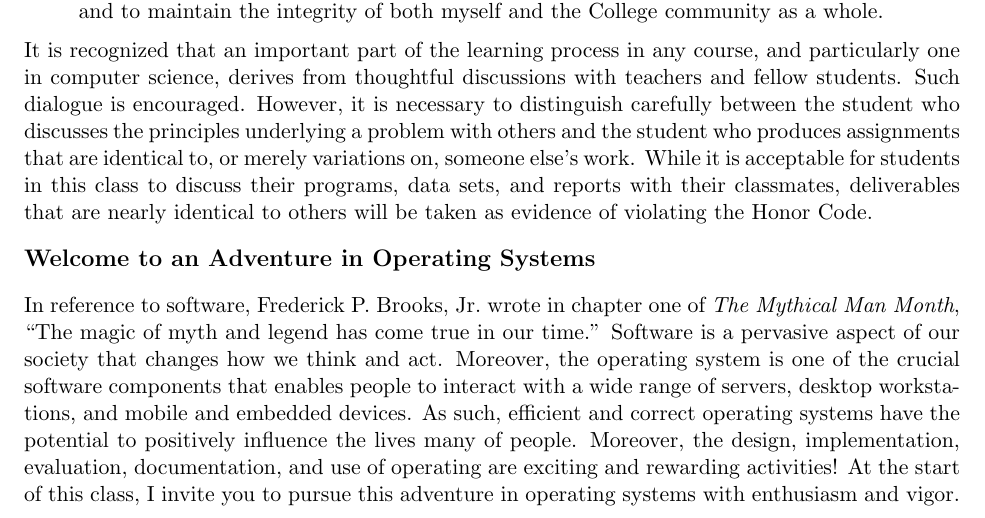
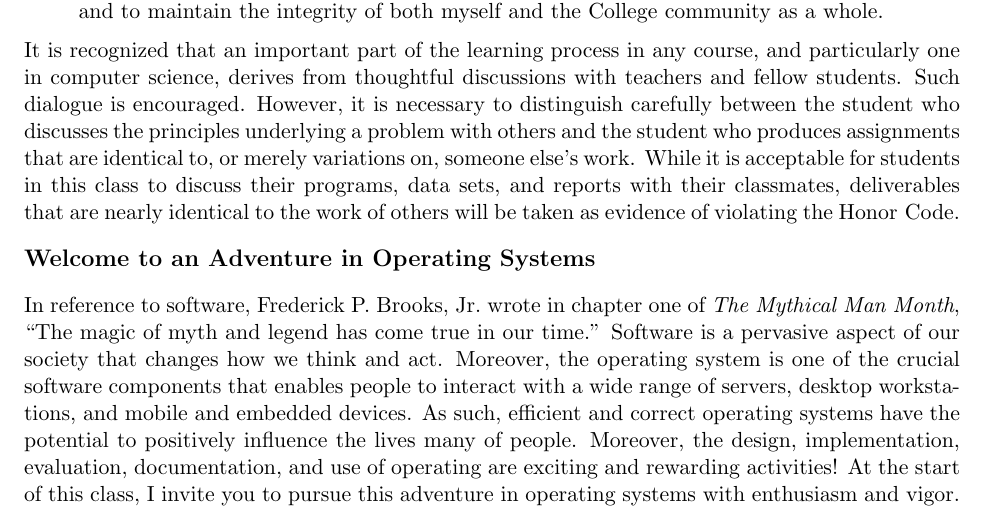
Before and after one commit to gkapfham/cs440S2014, a LaTeX document (syllabus/cs440S2014-syllabus.tex): part of page 5 of 5, cut so that both start at the same text. Compiled offline with pdfLaTeX; a LaTeX package or settings file that is missing is left out.

Commit message:
Patched a small writing mistake in the syllabus.

```diff
--- a/syllabus/cs440S2014-syllabus.tex
+++ b/syllabus/cs440S2014-syllabus.tex
@@ -273,7 +273,8 @@ computer science, derives from thoughtful discussions with teachers and fellow s
 However, it is necessary to distinguish carefully between the student who discusses the principles underlying a problem
 with others and the student who produces assignments that are identical to, or merely variations on, someone else's
 work.  While it is acceptable for students in this class to discuss their programs, data sets, and reports with their
-classmates, deliverables that are nearly identical to others will be taken as evidence of violating the Honor Code.
+classmates, deliverables that are nearly identical to the work of others will be taken as evidence of violating the
+\mbox{Honor Code}.
 
 \subsection*{Welcome to an Adventure in Operating Systems}
 
```
